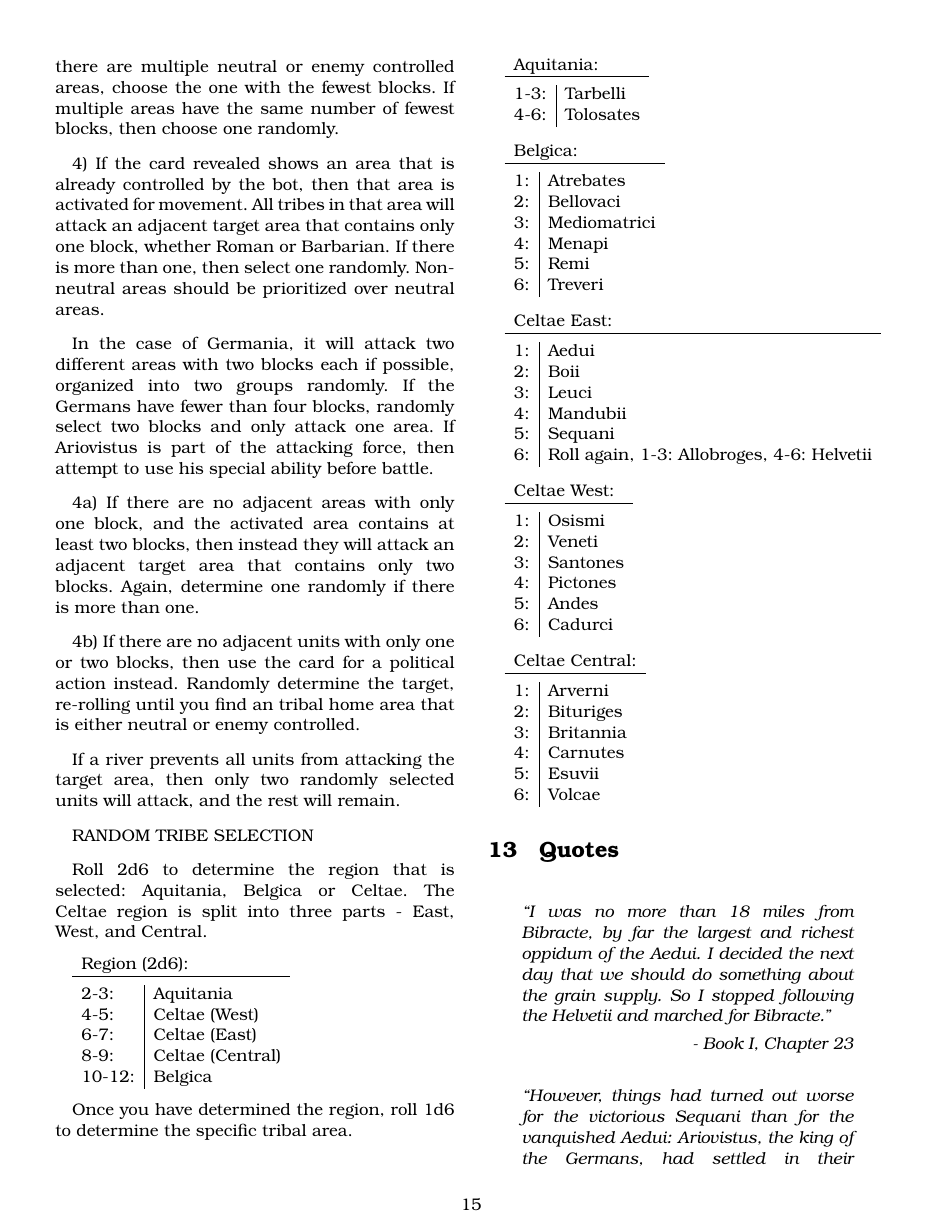
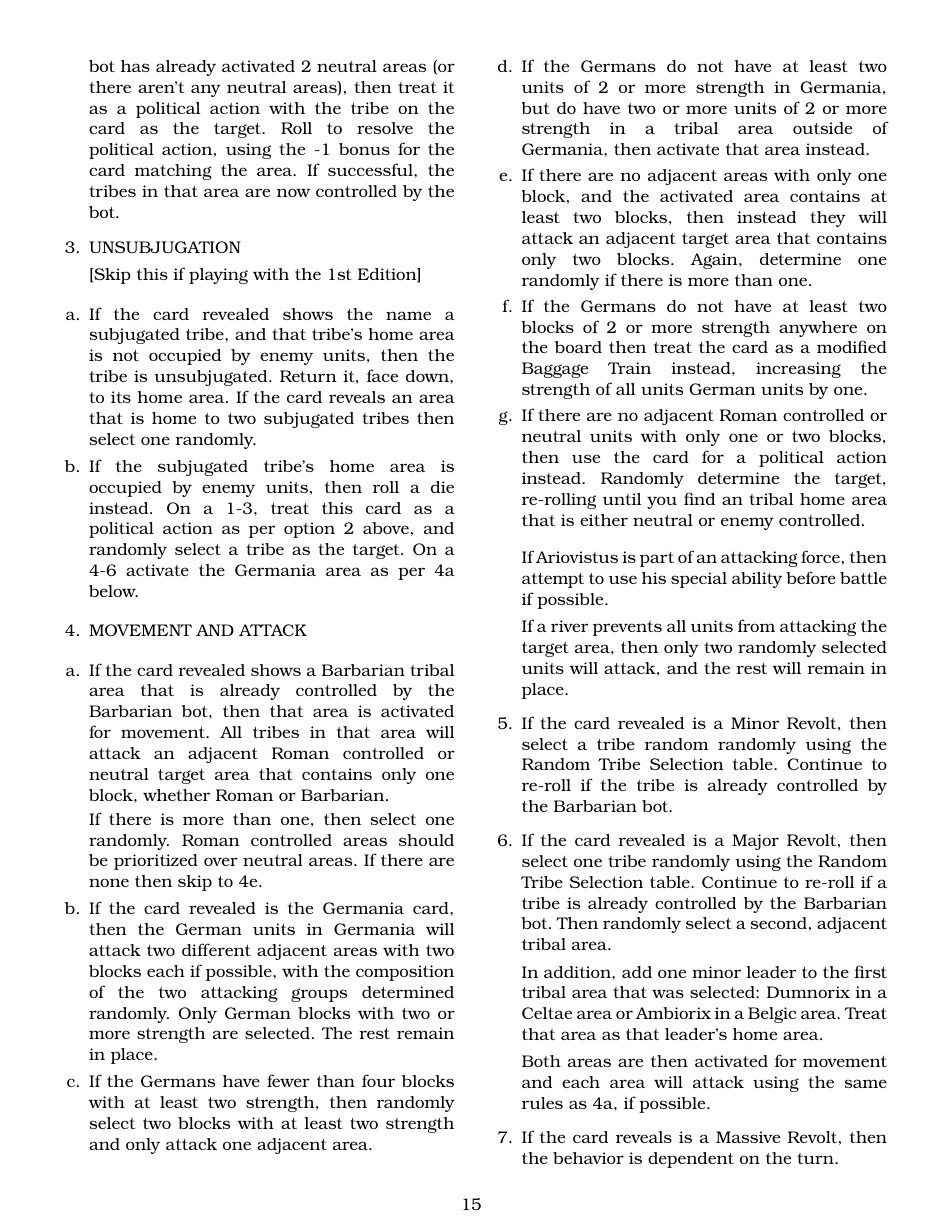
Before and after one commit to djberg96/Caesars-Gallic-War-2e, a LaTeX document (main.tex, which reads solitaire_rules.tex): page 15 of 16 before the commit and page 15 of 17 after it. Compiled offline with pdfLaTeX.

Commit message:
More work on the solitaire rules.

```diff
--- a/solitaire_rules.tex
+++ b/solitaire_rules.tex
@@ -18,4 +18,3 @@ After you play your card and complete your action, draw a card from the top of t
 
-3a) If the subjugated tribe's home area is occupied by enemy units, then roll a die instead. On a 1-3, treat this card as a political action as per option 2 above, and randomly select a tribe as the target. On a 4-6 activate the Germania area, select Ariovistus and one other unit (highest strength possible) and attack the nearest neutral or enemy controlled area. If there are multiple neutral or enemy controlled areas, choose the one with the fewest blocks. If multiple areas have the same number of fewest blocks, then choose one randomly.
+After you play your card and complete your action, draw a card from the top of the deck for the bot and reveal it, setting it to the side. The following action matrix determines what the bot does, in this order:
 
-4) If the card revealed shows an area that is already controlled by the bot, then that area is activated for movement. All tribes in that area will attack an adjacent target area that contains only one block, whether Roman or Barbarian. If there is more than one, then select one randomly. Non-neutral areas should be prioritized over neutral areas.
@@ -22,9 +24,53 @@ After you play your card and complete your action, draw a card from the top of t
 
-In the case of Germania, it will attack two different areas with two blocks each if possible, organized into two groups randomly. If the Germans have fewer than four blocks, randomly select two blocks and only attack one area. If Ariovistus is part of the attacking force, then attempt to use his special ability before battle.
+  If the card revealed is a neutral area, and the bot has not yet activated 2 neutral areas yet, then treat it as a neutral tribe activation. The tribes in the area on the card are now controlled by the bot.
 
-4a) If there are no adjacent areas with only one block, and the activated area contains at least two blocks, then instead they will attack an adjacent target area that contains only two blocks. Again, determine one randomly if there is more than one.
+  \item POLITICAL ACTION
 
-4b) If there are no adjacent units with only one or two blocks, then use the card for a political action instead. Randomly determine the target, re-rolling until you find an tribal home area that is either neutral or enemy controlled.
+  If the card revealed is a neutral area, but the bot has already activated 2 neutral areas (or there aren't any neutral areas), then treat it as a political action with the tribe on the card as the target. Roll to resolve the political action, using the -1 bonus for the card matching the area. If successful, the tribes in that area are now controlled by the bot.
 
-If a river prevents all units from attacking the target area, then only two randomly selected units will attack, and the rest will remain.
+  \item UNSUBJUGATION
 
+  [Skip this if playing with the 1st Edition]
+
+  \begin{enumerate}[leftmargin=0in]
+    \item If the card revealed shows the name a subjugated tribe, and that tribe's home area is not occupied by enemy units, then the tribe is unsubjugated. Return it, face down, to its home area. If the card reveals an area that is home to two subjugated tribes then select one randomly.
+
+    \item If the subjugated tribe's home area is occupied by enemy units, then roll a die instead. On a 1-3, treat this card as a political action as per option 2 above, and randomly select a tribe as the target. On a 4-6 activate the Germania area as per 4a below.
+  \end{enumerate}
+
+  \item MOVEMENT AND ATTACK
+
+  \begin{enumerate}[leftmargin=0in]
+    \item If the card revealed shows a Barbarian tribal area that is already controlled by the Barbarian bot, then that area is activated for movement. All tribes in that area will attack an adjacent Roman controlled or neutral target area that contains only one block, whether Roman or Barbarian.
+
+    If there is more than one, then select one randomly. Roman controlled areas should be prioritized over neutral areas. If there are none then skip to 4e.
+
+    \item If the card revealed is the Germania card, then the German units in Germania will attack two different adjacent areas with two blocks each if possible, with the composition of the two attacking groups determined randomly. Only German blocks with two or more strength are selected. The rest remain in place.
+
+    \item If the Germans have fewer than four blocks with at least two strength, then randomly select two blocks with at least two strength and only attack one adjacent area.
+
+    \item If the Germans do not have at least two units of 2 or more strength in Germania, but do have two or more units of 2 or more strength in a tribal area outside of Germania, then activate that area instead.
+
+    \item If there are no adjacent areas with only one block, and the activated area contains at least two blocks, then instead they will attack an adjacent target area that contains only two blocks. Again, determine one randomly if there is more than one.
+
+    \item If the Germans do not have at least two blocks of 2 or more strength anywhere on the board then treat the card as a modified Baggage Train instead, increasing the strength of all units German units by one.
+
+    \item If there are no adjacent Roman controlled or neutral units with only one or two blocks, then use the card for a political action instead. Randomly determine the target, re-rolling until you find an tribal home area that is either neutral or enemy controlled.
+  \end{enumerate}
+
+  If Ariovistus is part of an attacking force, then attempt to use his special ability before battle if possible.
+
+  If a river prevents all units from attacking the target area, then only two randomly selected units will attack, and the rest will remain in place.
+
+  \item If the card revealed is a Minor Revolt, then select a tribe random randomly using the Random Tribe Selection table. Continue to re-roll if the tribe is already controlled by the Barbarian bot.
+
+  \item If the card revealed is a Major Revolt, then select one tribe randomly using the Random Tribe Selection table. Continue to re-roll if a tribe is already controlled by the Barbarian bot. Then randomly select a second, adjacent tribal area.
+
+  In addition, add one minor leader to the first tribal area that was selected: Dumnorix in a Celtae area or Ambiorix in a Belgic area. Treat that area as that leader's home area.
+
+  Both areas are then activated for movement and each area will attack using the same rules as 4a, if possible.
+
+  \item If the card reveals is a Massive Revolt, then the behavior is dependent on the turn.
+  \begin{itemize}
+    \item If it is 54 BC or earlier (i.e. turns 1-5), then treat the card as a Minor Revolt.
+    \item If it is 53 BC or later (turn 6 or later), the randomly select 3 tribes using the Random Tribe Selection table, and place Vercingetorix in the first area selected. Treat that are as his home area.
```
Also changed, not shown: solitaire_rules.tex (22 more changed lines).
